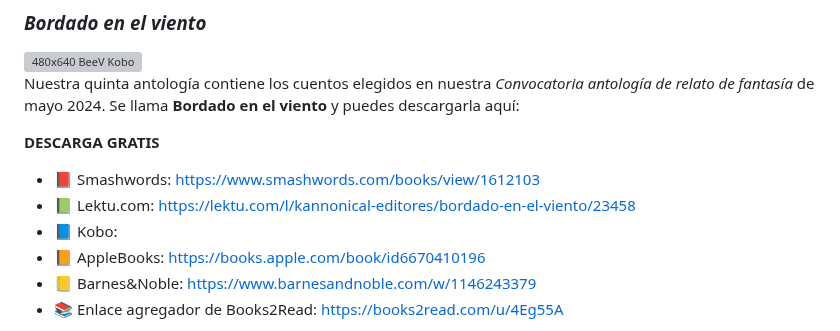
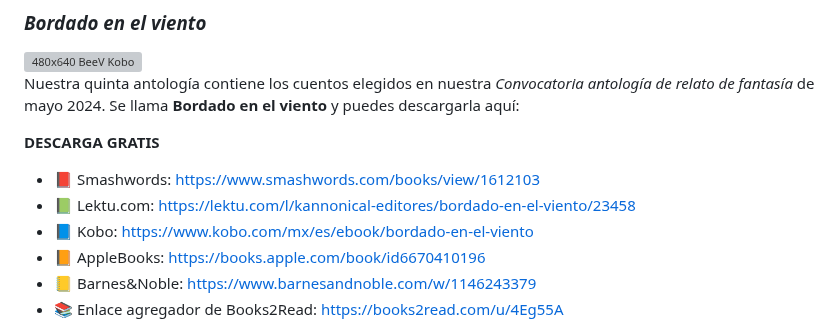
Before and after one commit to kannonical-editores/kannonical-editores.github.io, a Markdown page: README.md, the part around the change. GitHub-like rendering; grey boxes are pictures that could not be loaded.

Commit message:
Update README.md
Se agregó el link a kobo para "Bordado en el viento".

```diff
--- a/README.md
+++ b/README.md
@@ -140,7 +140,7 @@ Nuestra quinta antología contiene los cuentos elegidos en nuestra *Convocatoria
 **DESCARGA GRATIS**
 * 📕 Smashwords: [https://www.smashwords.com/books/view/1612103](https://www.smashwords.com/books/view/1612103)
 * 📗 Lektu.com: [https://lektu.com/l/kannonical-editores/bordado-en-el-viento/23458](https://lektu.com/l/kannonical-editores/bordado-en-el-viento/23458)
-* 📘 Kobo:
+* 📘 Kobo: [https://www.kobo.com/mx/es/ebook/bordado-en-el-viento](https://www.kobo.com/mx/es/ebook/bordado-en-el-viento)
 * 📙 AppleBooks: [https://books.apple.com/book/id6670410196](https://books.apple.com/book/id6670410196)
 * 📒 Barnes&Noble: [https://www.barnesandnoble.com/w/1146243379](https://www.barnesandnoble.com/w/1146243379)
 * 📚 Enlace agregador de Books2Read: [https://books2read.com/u/4Eg55A](https://books2read.com/u/4Eg55A)
```
